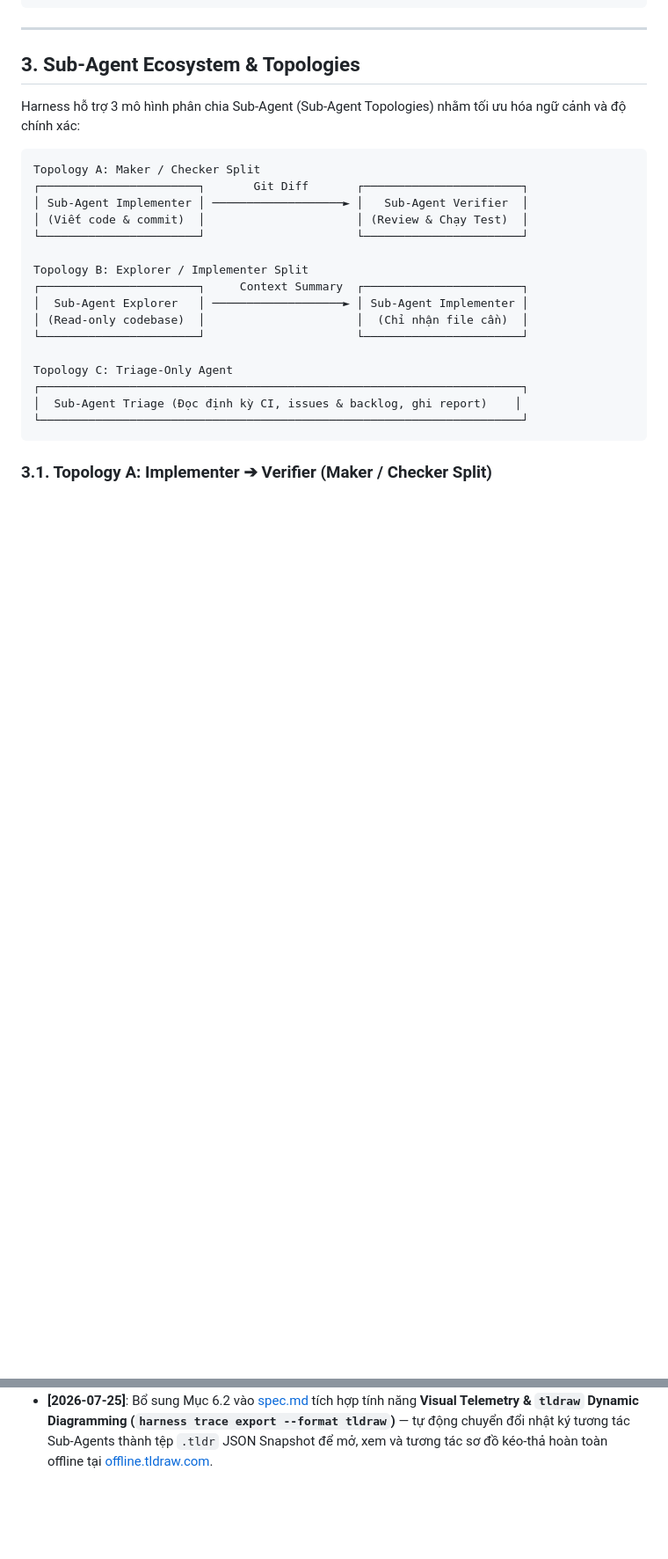
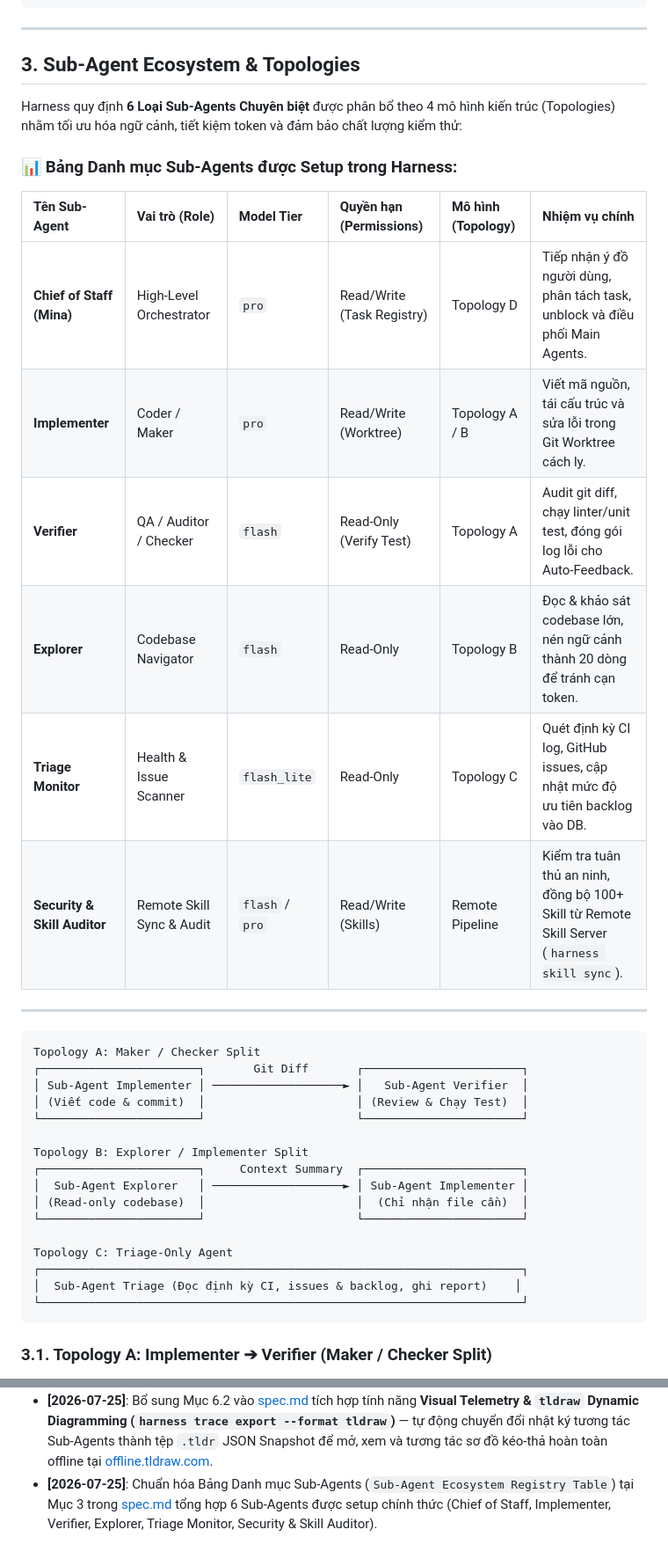
Before and after one commit to baobao0303/harness, a Markdown page: spec.md, 2 parts joined by grey strips. Shown at 88% size. Rendered like a GitHub page; blank space fills up the shorter version.

Commit message:
docs: add Sub-Agent Ecosystem Registry Table to spec.md Section 3

````diff
--- a/spec.md
+++ b/spec.md
@@ -164,7 +164,20 @@ Human Intent / Spec
 
 ## 3. Sub-Agent Ecosystem & Topologies
 
-Harness hỗ trợ 3 mô hình phân chia Sub-Agent (Sub-Agent Topologies) nhằm tối ưu hóa ngữ cảnh và độ chính xác:
+Harness quy định **6 Loại Sub-Agents Chuyên biệt** được phân bổ theo 4 mô hình kiến trúc (Topologies) nhằm tối ưu hóa ngữ cảnh, tiết kiệm token và đảm bảo chất lượng kiểm thử:
+
+### 📊 Bảng Danh mục Sub-Agents được Setup trong Harness:
+
+| Tên Sub-Agent | Vai trò (Role) | Model Tier | Quyền hạn (Permissions) | Mô hình (Topology) | Nhiệm vụ chính |
+| :--- | :--- | :--- | :--- | :--- | :--- |
+| **Chief of Staff (Mina)** | High-Level Orchestrator | `pro` | Read/Write (Task Registry) | Topology D | Tiếp nhận ý đồ người dùng, phân tách task, unblock và điều phối Main Agents. |
+| **Implementer** | Coder / Maker | `pro` | Read/Write (Worktree) | Topology A / B | Viết mã nguồn, tái cấu trúc và sửa lỗi trong Git Worktree cách ly. |
+| **Verifier** | QA / Auditor / Checker | `flash` | Read-Only (Verify Test) | Topology A | Audit git diff, chạy linter/unit test, đóng gói log lỗi cho Auto-Feedback. |
+| **Explorer** | Codebase Navigator | `flash` | Read-Only | Topology B | Đọc & khảo sát codebase lớn, nén ngữ cảnh thành 20 dòng để tránh cạn token. |
+| **Triage Monitor** | Health & Issue Scanner | `flash_lite` | Read-Only | Topology C | Quét định kỳ CI log, GitHub issues, cập nhật mức độ ưu tiên backlog vào DB. |
+| **Security & Skill Auditor**| Remote Skill Sync & Audit | `flash` / `pro` | Read/Write (Skills) | Remote Pipeline | Kiểm tra tuân thủ an ninh, đồng bộ 100+ Skill từ Remote Skill Server (`harness skill sync`). |
+
+---
 
 ```text
 Topology A: Maker / Checker Split
@@ -590,3 +603,4 @@ Harness đi kèm một bộ đánh giá **Loop Readiness Score** (thang điểm
 - **[2026-07-25]**: Bổ sung Mục 3.7 vào [spec.md](file:///Users/bao312/Desktop/harness/spec.md) tích hợp kiến trúc **Remote Skill Server & Centralized Registry (`harness skill sync / pull`)** — hỗ trợ quản lý 100+ Skill tập trung từ xa, tự động đồng bộ về local cache (`~/.harness/skills/`), cơ chế dự phòng Remote Fallback khi local chưa có Skill, và phân quyền kiểm soát tuân thủ (Enterprise Compliance).
 - **[2026-07-25]**: Quy định chuẩn bảo mật môi trường: Đưa các thông tin nhạy cảm (Private Skill Server URL, Auth Tokens, Model Keys) vào file cục bộ `.env` (gitignored), duy trì tệp mẫu `.env.example` trên Git để hướng dẫn cấu hình, và bổ sung hướng dẫn vào [AGENTS.md](file:///Users/bao312/Desktop/harness/AGENTS.md) & [spec.md](file:///Users/bao312/Desktop/harness/spec.md#L375-L397).
 - **[2026-07-25]**: Bổ sung Mục 6.2 vào [spec.md](file:///Users/bao312/Desktop/harness/spec.md) tích hợp tính năng **Visual Telemetry & `tldraw` Dynamic Diagramming (`harness trace export --format tldraw`)** — tự động chuyển đổi nhật ký tương tác Sub-Agents thành tệp `.tldr` JSON Snapshot để mở, xem và tương tác sơ đồ kéo-thả hoàn toàn offline tại [offline.tldraw.com](https://offline.tldraw.com).
+- **[2026-07-25]**: Chuẩn hóa Bảng Danh mục Sub-Agents (`Sub-Agent Ecosystem Registry Table`) tại Mục 3 trong [spec.md](file:///Users/bao312/Desktop/harness/spec.md#L165-L180) tổng hợp 6 Sub-Agents được setup chính thức (Chief of Staff, Implementer, Verifier, Explorer, Triage Monitor, Security & Skill Auditor).
````
